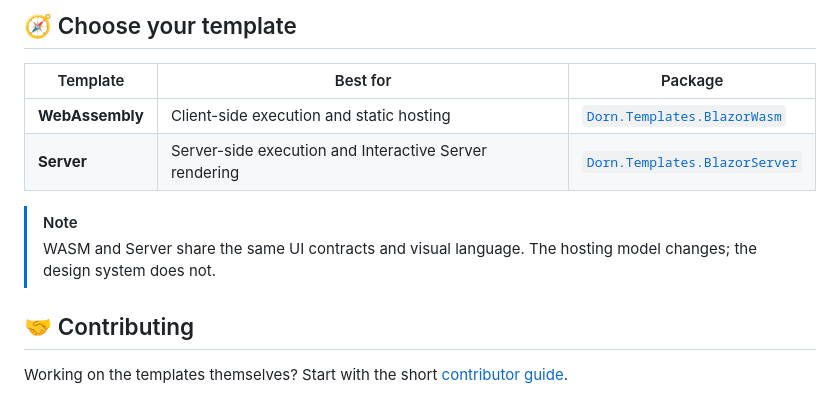
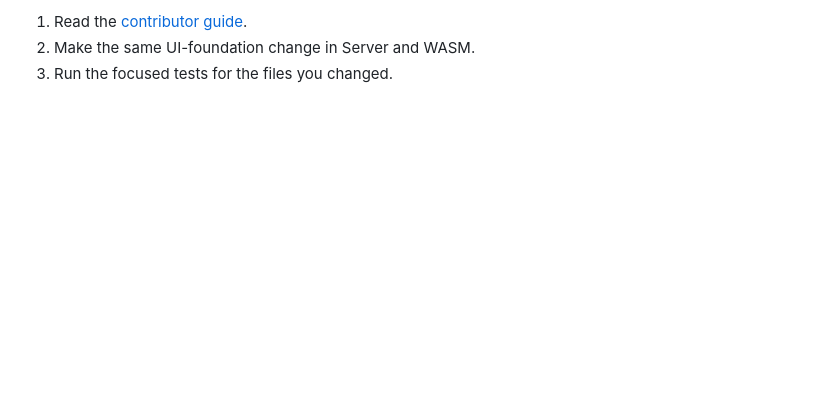
Before and after one commit to mbarretot/dorn-templates-blazor, a Markdown page: README.md, the part around one of its changes. Rendered like a GitHub page; blank space fills up the shorter version.

```diff
--- a/README.md
+++ b/README.md
@@ -78,14 +70,4 @@ dotnet new dorn-blazor-server -n Acme.Backoffice \
 
-## 🧭 Choose your template
-
-| Template | Best for | Package |
-| --- | --- | --- |
-| **WebAssembly** | Client-side execution and static hosting | [`Dorn.Templates.BlazorWasm`](https://www.nuget.org/packages/Dorn.Templates.BlazorWasm) |
-| **Server** | Server-side execution and Interactive Server rendering | [`Dorn.Templates.BlazorServer`](https://www.nuget.org/packages/Dorn.Templates.BlazorServer) |
-
-> [!NOTE]
-> WASM and Server share the same UI contracts and visual language. The hosting model changes; the design system does not.
-
-## 🤝 Contributing
-
-Working on the templates themselves? Start with the short [contributor guide](CONTRIBUTING.md).
+1. Read the [contributor guide](CONTRIBUTING.md).
+2. Make the same UI-foundation change in Server and WASM.
+3. Run the focused tests for the files you changed.
```
Also changed, not shown: other parts of README.md (+30 -38 lines), docs/assets/dorn-icon.jpg, 16 other files.
